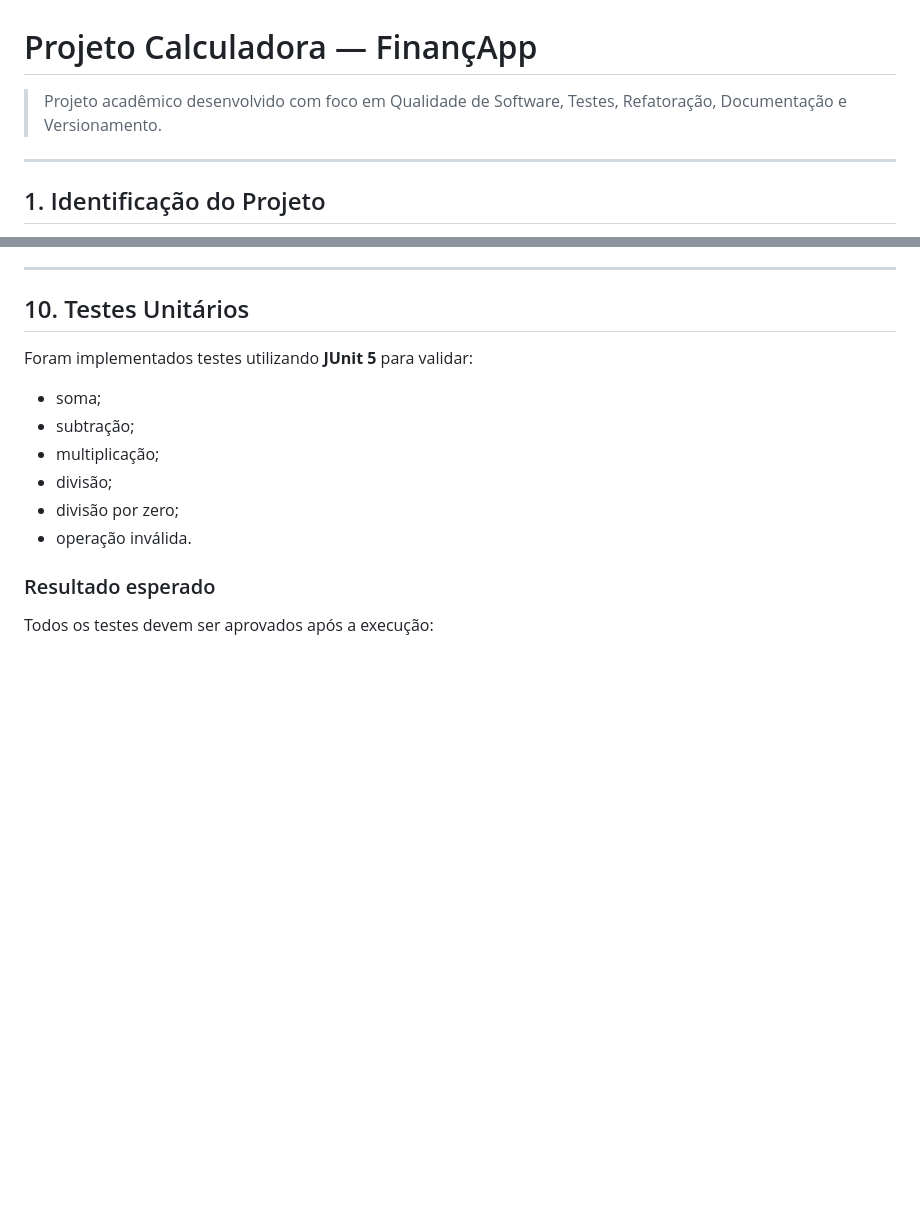
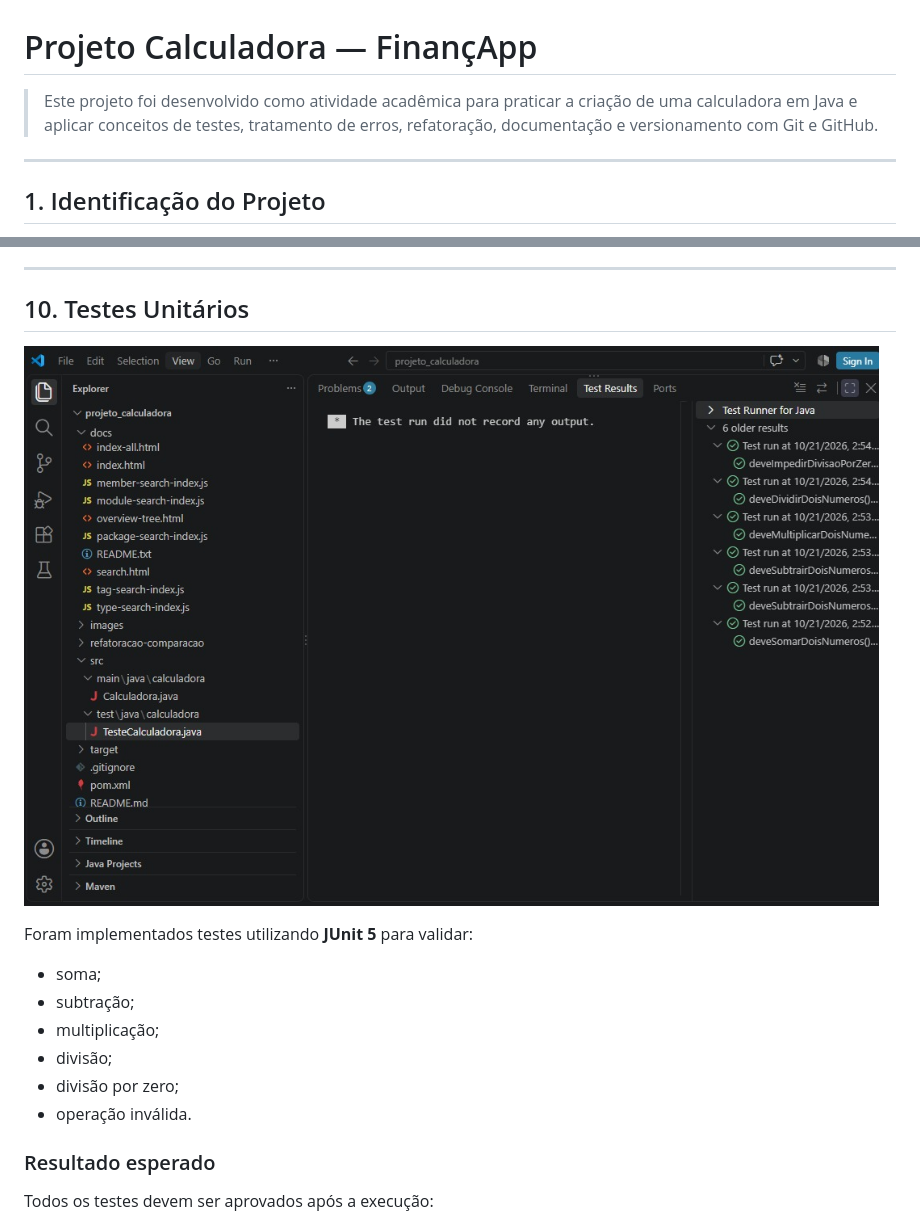
Before and after one commit to Rap0saBR76/AtividadedeRefatoracao, a Markdown page: projeto_calculadora/README.md, 2 parts joined by grey strips. GitHub-like rendering; blank space fills up the shorter version.

```diff
--- a/projeto_calculadora/README.md
+++ b/projeto_calculadora/README.md
@@ -1,7 +1,6 @@
 # Projeto Calculadora — FinançApp
 
-> Projeto acadêmico desenvolvido com foco em Qualidade de Software, Testes, Refatoração, Documentação e Versionamento.
-
+>  Este projeto foi desenvolvido como atividade acadêmica para praticar a criação de uma calculadora em Java e aplicar conceitos de testes, tratamento de erros, refatoração, documentação e versionamento com Git e GitHub.
 ---
 
 ## 1. Identificação do Projeto
@@ -181,6 +180,8 @@ Operadores diferentes de `+`, `-`, `*` e `/` são rejeitados por meio de `Illega
 
 ## 10. Testes Unitários
 
+![Execução dos testes unitários](images/testes/testes.jpeg)
+
 Foram implementados testes utilizando **JUnit 5** para validar:
 
 - soma;
```
Also changed, not shown: other parts of projeto_calculadora/README.md (+3 -0 lines).
